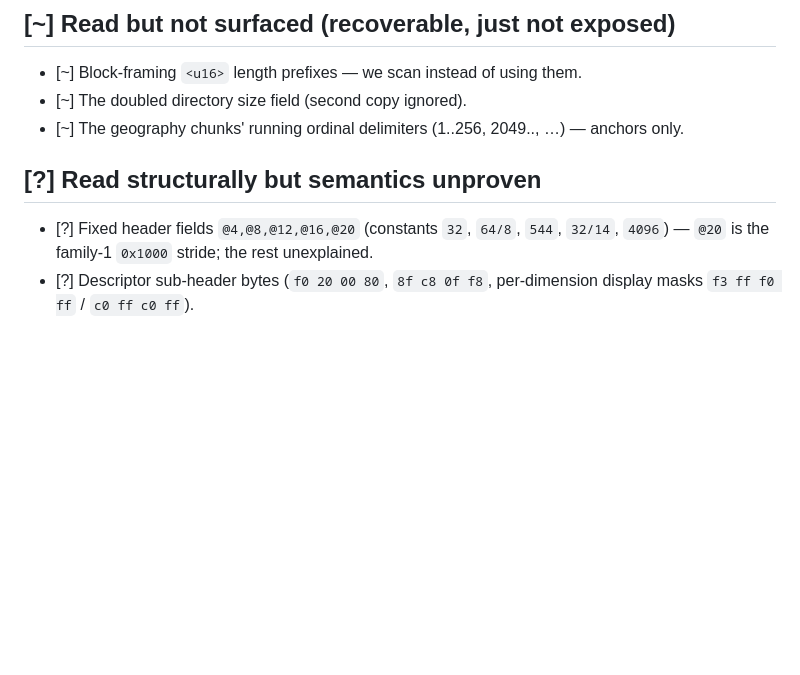
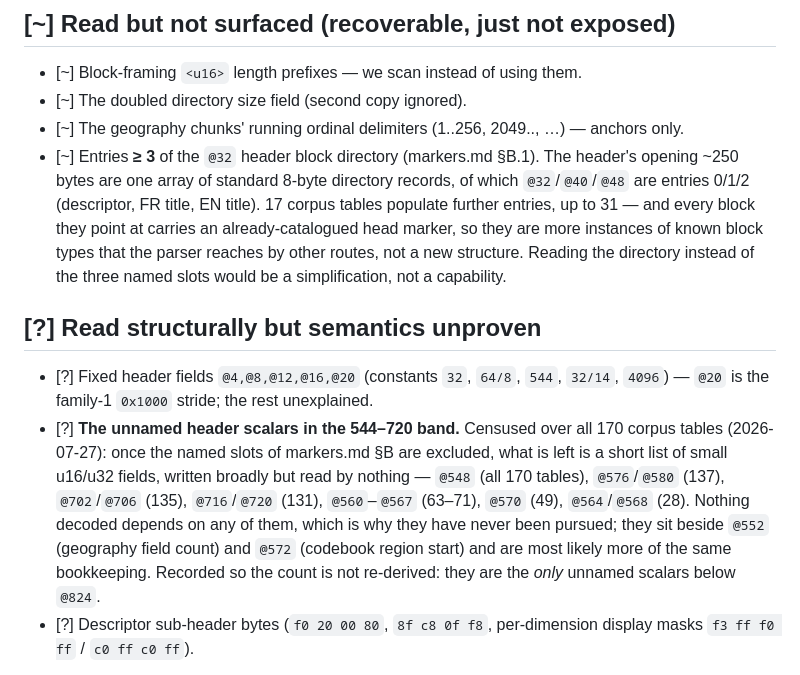
Before and after one commit to mountainMath/canivt, a Markdown page: inst/notes/coverage.md, the part around the change. GitHub-like rendering; blank space fills up the shorter version.

```diff
--- a/inst/notes/coverage.md
+++ b/inst/notes/coverage.md
@@ -114,11 +114,28 @@ decoded (see below).
 - [~] The doubled directory size field (second copy ignored).
 - [~] The geography chunks' running ordinal delimiters (1..256, 2049.., …) —
   anchors only.
+- [~] Entries **≥ 3** of the `@32` header block directory (markers.md §B.1). The
+  header's opening ~250 bytes are one array of standard 8-byte directory records,
+  of which `@32`/`@40`/`@48` are entries 0/1/2 (descriptor, FR title, EN title).
+  17 corpus tables populate further entries, up to 31 — and every block they
+  point at carries an already-catalogued head marker, so they are more instances
+  of known block types that the parser reaches by other routes, not a new
+  structure. Reading the directory instead of the three named slots would be a
+  simplification, not a capability.
 
 ## [?] Read structurally but semantics unproven
 
 - [?] Fixed header fields `@4,@8,@12,@16,@20` (constants `32`, `64/8`, `544`,
   `32/14`, `4096`) — `@20` is the family-1 `0x1000` stride; the rest unexplained.
+- [?] **The unnamed header scalars in the 544–720 band.** Censused over all 170
+  corpus tables (2026-07-27): once the named slots of markers.md §B are excluded,
+  what is left is a short list of small u16/u32 fields, written broadly but read
+  by nothing — `@548` (all 170 tables), `@576`/`@580` (137), `@702`/`@706` (135),
+  `@716`/`@720` (131), `@560`–`@567` (63–71), `@570` (49), `@564`/`@568` (28).
+  Nothing decoded depends on any of them, which is why they have never been
+  pursued; they sit beside `@552` (geography field count) and `@572` (codebook
+  region start) and are most likely more of the same bookkeeping. Recorded so
+  the count is not re-derived: they are the *only* unnamed scalars below `@824`.
 - [?] Descriptor sub-header bytes (`f0 20 00 80`, `8f c8 0f f8`, per-dimension
   display masks `f3 ff f0 ff` / `c0 ff c0 ff`).
 - [x] What the `b2` trailer / `b3` head bytes *contain* — **answered**
```
Also changed, not shown: inst/notes/markers.md (+28 -0 lines).
